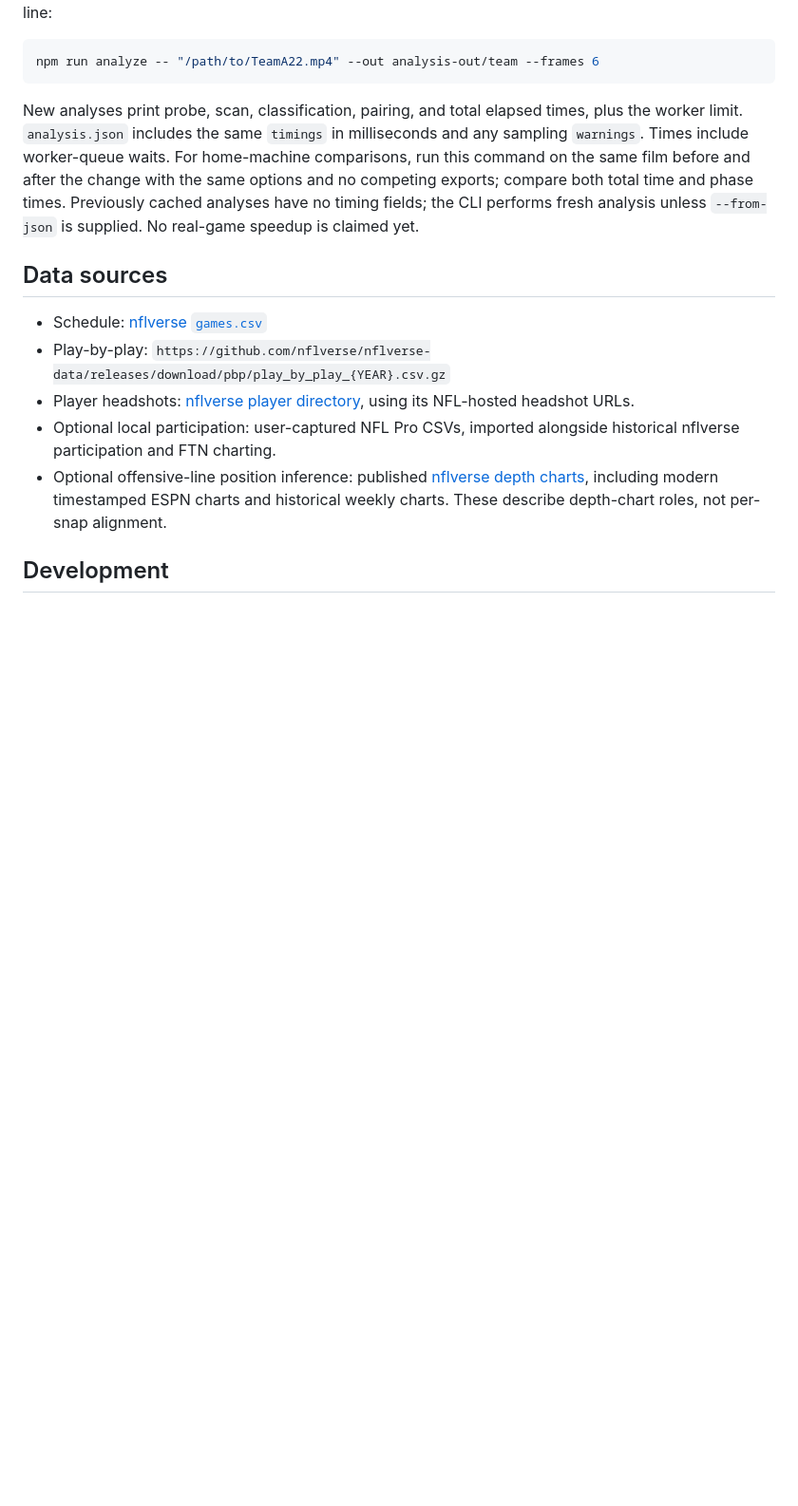
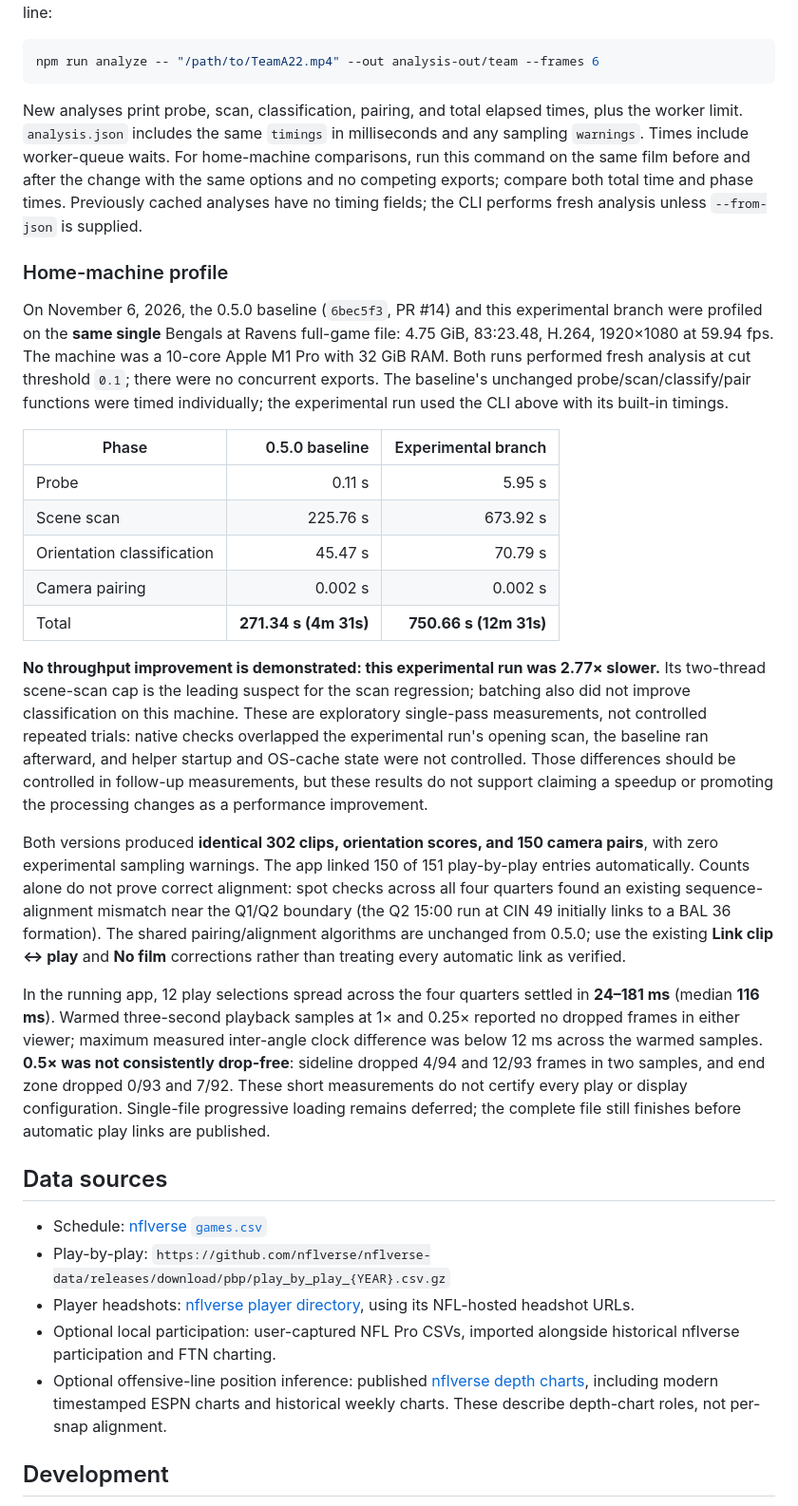
Before and after one commit to apulianas/AMP22, a Markdown page: README.md, the part around one of its changes. Shown at 95% size. GitHub-like rendering; blank space fills up the shorter version.

````diff
--- a/README.md
+++ b/README.md
@@ -336,7 +340,25 @@ The core logic is in `src/shared/` and has unit tests. You can also run the anal
 npm run analyze -- "/path/to/TeamA22.mp4" --out analysis-out/team --frames 6
 ```
 
-New analyses print probe, scan, classification, pairing, and total elapsed times, plus the worker limit. `analysis.json` includes the same `timings` in milliseconds and any sampling `warnings`. Times include worker-queue waits. For home-machine comparisons, run this command on the same film before and after the change with the same options and no competing exports; compare both total time and phase times. Previously cached analyses have no timing fields; the CLI performs fresh analysis unless `--from-json` is supplied. No real-game speedup is claimed yet.
+New analyses print probe, scan, classification, pairing, and total elapsed times, plus the worker limit. `analysis.json` includes the same `timings` in milliseconds and any sampling `warnings`. Times include worker-queue waits. For home-machine comparisons, run this command on the same film before and after the change with the same options and no competing exports; compare both total time and phase times. Previously cached analyses have no timing fields; the CLI performs fresh analysis unless `--from-json` is supplied.
+
+### Home-machine profile
+
+On November 6, 2026, the 0.5.0 baseline (`6bec5f3`, PR #14) and this experimental branch were profiled on the **same single** Bengals at Ravens full-game file: 4.75 GiB, 83:23.48, H.264, 1920×1080 at 59.94 fps. The machine was a 10-core Apple M1 Pro with 32 GiB RAM. Both runs performed fresh analysis at cut threshold `0.1`; there were no concurrent exports. The baseline's unchanged probe/scan/classify/pair functions were timed individually; the experimental run used the CLI above with its built-in timings.
+
+| Phase | 0.5.0 baseline | Experimental branch |
+|---|---:|---:|
+| Probe | 0.11 s | 5.95 s |
+| Scene scan | 225.76 s | 673.92 s |
+| Orientation classification | 45.47 s | 70.79 s |
+| Camera pairing | 0.002 s | 0.002 s |
+| Total | **271.34 s (4m 31s)** | **750.66 s (12m 31s)** |
+
+**No throughput improvement is demonstrated: this experimental run was 2.77× slower.** Its two-thread scene-scan cap is the leading suspect for the scan regression; batching also did not improve classification on this machine. These are exploratory single-pass measurements, not controlled repeated trials: native checks overlapped the experimental run's opening scan, the baseline ran afterward, and helper startup and OS-cache state were not controlled. Those differences should be controlled in follow-up measurements, but these results do not support claiming a speedup or promoting the processing changes as a performance improvement.
+
+Both versions produced **identical 302 clips, orientation scores, and 150 camera pairs**, with zero experimental sampling warnings. The app linked 150 of 151 play-by-play entries automatically. Counts alone do not prove correct alignment: spot checks across all four quarters found an existing sequence-alignment mismatch near the Q1/Q2 boundary (the Q2 15:00 run at CIN 49 initially links to a BAL 36 formation). The shared pairing/alignment algorithms are unchanged from 0.5.0; use the existing **Link clip ↔ play** and **No film** corrections rather than treating every automatic link as verified.
+
+In the running app, 12 play selections spread across the four quarters settled in **24–181 ms** (median **116 ms**). Warmed three-second playback samples at 1× and 0.25× reported no dropped frames in either viewer; maximum measured inter-angle clock difference was below 12 ms across the warmed samples. **0.5× was not consistently drop-free**: sideline dropped 4/94 and 12/93 frames in two samples, and end zone dropped 0/93 and 7/92. These short measurements do not certify every play or display configuration. Single-file progressive loading remains deferred; the complete file still finishes before automatic play links are published.
 
 ## Data sources
 
````
Also changed, not shown: other parts of README.md (+7 -3 lines), docs/screenshots/film-selection.png, docs/screenshots/split-film-setup.png, 3 other files.
